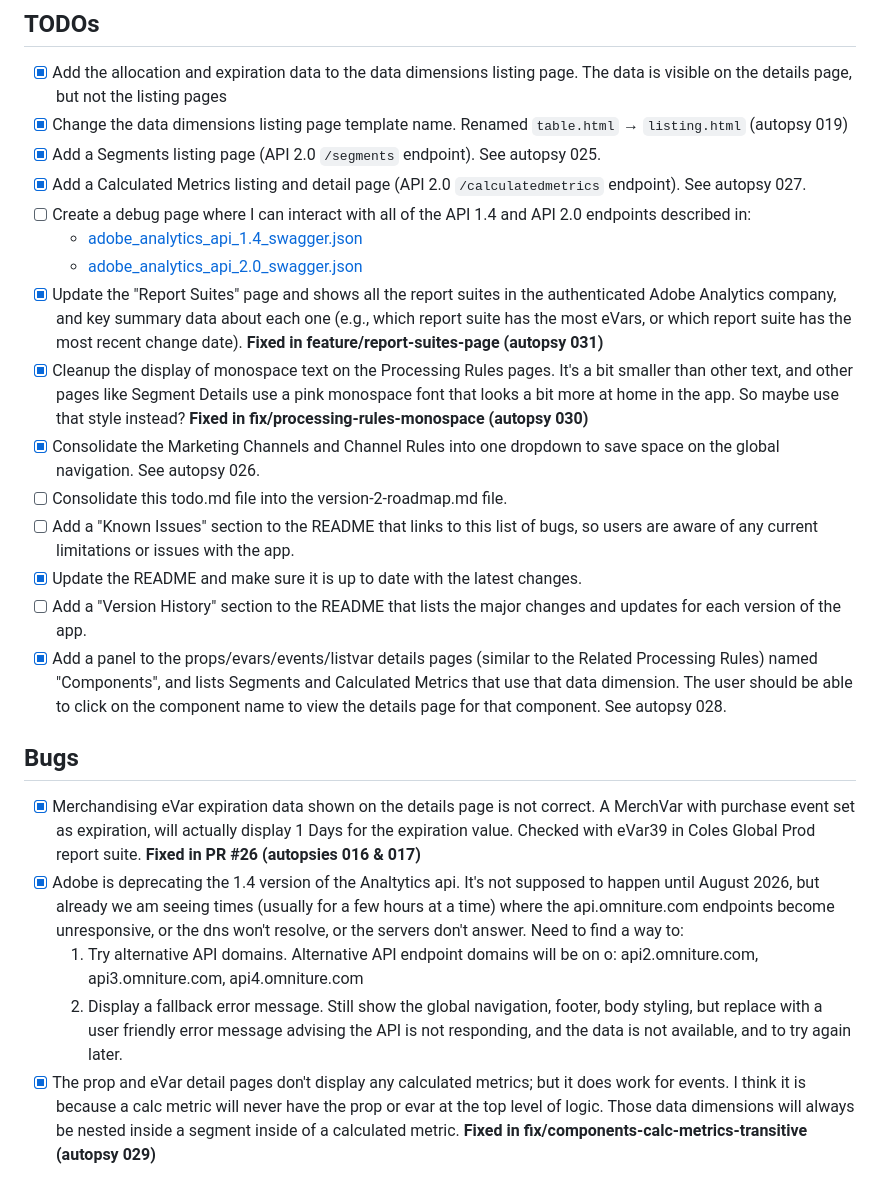
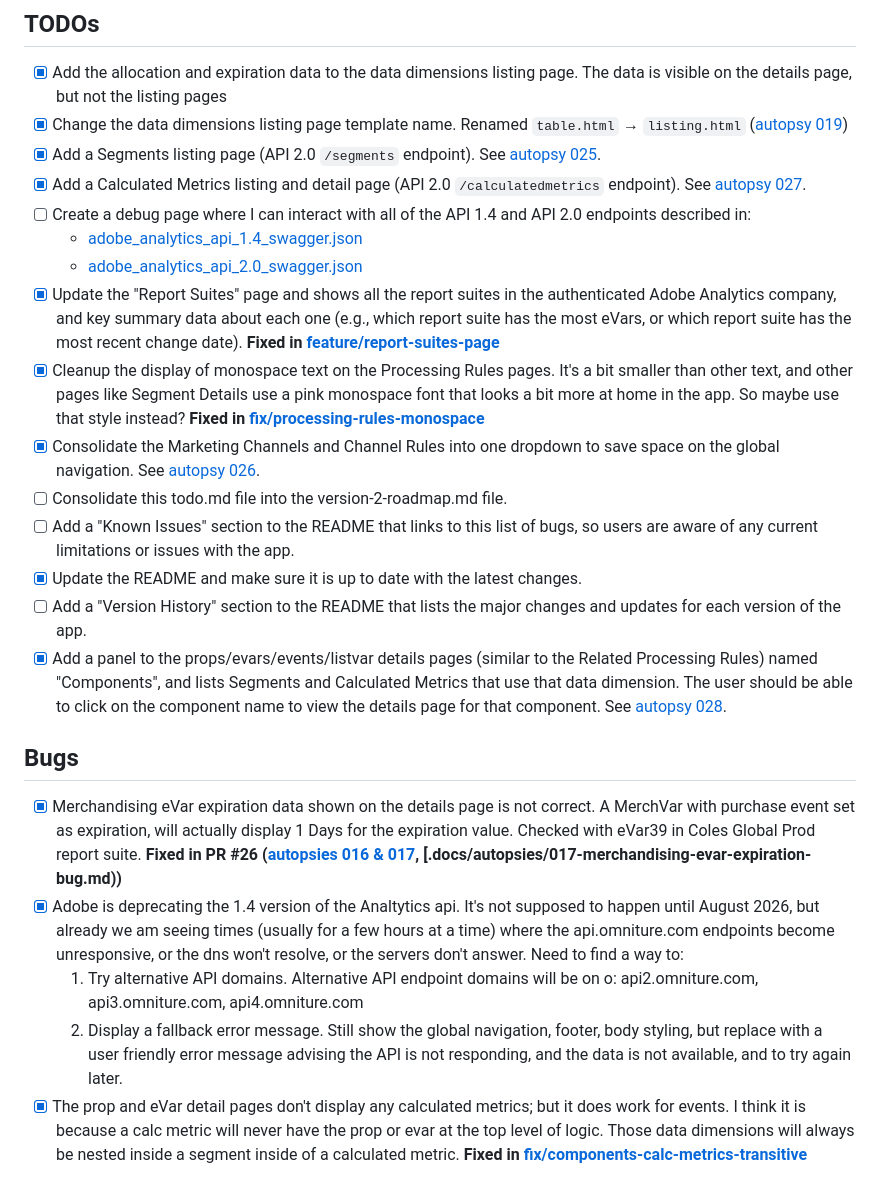
Before and after one commit to AerobeeHQ/meridian, a Markdown page: docs/todo.md, the part around the change. Drawn GitHub-style.

Commit message:
Update links in todo list.

```diff
--- a/docs/todo.md
+++ b/docs/todo.md
@@ -5,25 +5,25 @@ This document is a list of smaller todo items and bugs found while using the Cod
 ## TODOs
 
 - [x] Add the allocation and expiration data to the data dimensions listing page. The data is visible on the details page, but not the listing pages
-- [x] Change the data dimensions listing page template name. Renamed `table.html` → `listing.html` (autopsy 019)
-- [x] Add a Segments listing page (API 2.0 `/segments` endpoint). See autopsy 025.
-- [x] Add a Calculated Metrics listing and detail page (API 2.0 `/calculatedmetrics` endpoint). See autopsy 027.
+- [x] Change the data dimensions listing page template name. Renamed `table.html` → `listing.html` ([autopsy 019](.docs/autopsies/019-rename-table-template.md))
+- [x] Add a Segments listing page (API 2.0 `/segments` endpoint). See [autopsy 025](.docs/autopsies/025-segments-listing.md).
+- [x] Add a Calculated Metrics listing and detail page (API 2.0 `/calculatedmetrics` endpoint). See [autopsy 027](.docs/autopsies/027-calculated-metrics.md).
 - [ ] Create a debug page where I can interact with all of the API 1.4 and API 2.0 endpoints described in:
   - [adobe_analytics_api_1.4_swagger.json](adobe_analytics_api_1.4_swagger.json)
   - [adobe_analytics_api_2.0_swagger.json](adobe_analytics_api_2.0_swagger.json)
-- [x] Update the "Report Suites" page and shows all the report suites in the authenticated Adobe Analytics company, and key summary data about each one (e.g., which report suite has the most eVars, or which report suite has the most recent change date). **Fixed in feature/report-suites-page (autopsy 031)**
-- [x] Cleanup the display of monospace text on the Processing Rules pages. It's a bit smaller than other text, and other pages like Segment Details use a pink monospace font that looks a bit more at home in the app. So maybe use that style instead? **Fixed in fix/processing-rules-monospace (autopsy 030)**
-- [x] Consolidate the Marketing Channels and Channel Rules into one dropdown to save space on the global navigation. See autopsy 026.
+- [x] Update the "Report Suites" page and shows all the report suites in the authenticated Adobe Analytics company, and key summary data about each one (e.g., which report suite has the most eVars, or which report suite has the most recent change date). **Fixed in [feature/report-suites-page](.docs/autopsies/031-report-suites-page.md)**
+- [x] Cleanup the display of monospace text on the Processing Rules pages. It's a bit smaller than other text, and other pages like Segment Details use a pink monospace font that looks a bit more at home in the app. So maybe use that style instead? **Fixed in [fix/processing-rules-monospace](.docs/autopsies/030-processing-rules-monospace.md)**
+- [x] Consolidate the Marketing Channels and Channel Rules into one dropdown to save space on the global navigation. See [autopsy 026](.docs/autopsies/026-channels-nav-dropdown.md).
 - [ ] Consolidate this todo.md file into the version-2-roadmap.md file.
 - [ ] Add a "Known Issues" section to the README that links to this list of bugs, so users are aware of any current limitations or issues with the app.
 - [x] Update the README and make sure it is up to date with the latest changes.
 - [ ] Add a "Version History" section to the README that lists the major changes and updates for each version of the app.
-- [x] Add a panel to the props/evars/events/listvar details pages (similar to the Related Processing Rules) named "Components", and lists Segments and Calculated Metrics that use that data dimension. The user should be able to click on the component name to view the details page for that component. See autopsy 028.
+- [x] Add a panel to the props/evars/events/listvar details pages (similar to the Related Processing Rules) named "Components", and lists Segments and Calculated Metrics that use that data dimension. The user should be able to click on the component name to view the details page for that component. See [autopsy 028](.docs/autopsies/028-components-panel.md).
 
 ## Bugs
 
-- [x] Merchandising eVar expiration data shown on the details page is not correct. A MerchVar with purchase event set as expiration, will actually display 1 Days for the expiration value. Checked with eVar39 in Coles Global Prod report suite. **Fixed in PR #26 (autopsies 016 & 017)**
+- [x] Merchandising eVar expiration data shown on the details page is not correct. A MerchVar with purchase event set as expiration, will actually display 1 Days for the expiration value. Checked with eVar39 in Coles Global Prod report suite. **Fixed in PR #26 ([autopsies 016 & 017](.docs/autopsies/016-evar-allocation-expiration-fix.md), [.docs/autopsies/017-merchandising-evar-expiration-bug.md))**
 - [x] Adobe is deprecating the 1.4 version of the Analtytics api. It's not supposed to happen until August 2026, but already we am seeing times (usually for a few hours at a time) where the api.omniture.com endpoints become unresponsive, or the dns won't resolve, or the servers don't answer. Need to find a way to:
   1. Try alternative API domains. Alternative API endpoint domains will be on o: api2.omniture.com, api3.omniture.com, api4.omniture.com
   2. Display a fallback error message. Still show the global navigation, footer, body styling, but replace with a user friendly error message advising the API is not responding, and the data is not available, and to try again later.
-- [x] The prop and eVar detail pages don't display any calculated metrics; but it does work for events. I think it is because a calc metric will never have the prop or evar at the top level of logic. Those data dimensions will always be nested inside a segment inside of a calculated metric. **Fixed in fix/components-calc-metrics-transitive (autopsy 029)**
+- [x] The prop and eVar detail pages don't display any calculated metrics; but it does work for events. I think it is because a calc metric will never have the prop or evar at the top level of logic. Those data dimensions will always be nested inside a segment inside of a calculated metric. **Fixed in [fix/components-calc-metrics-transitive](.docs/autopsies/029-components-calc-metrics-transitive.md)**
```
